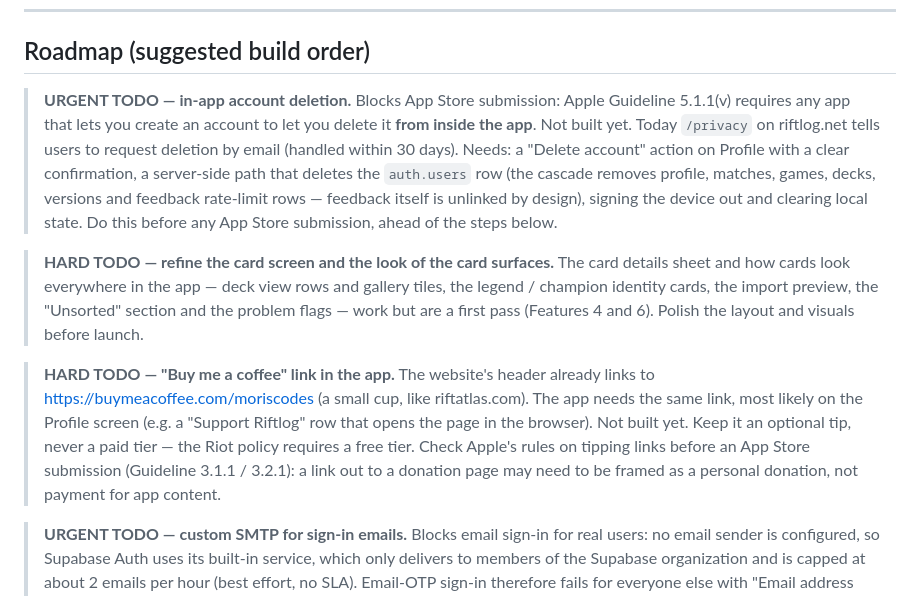
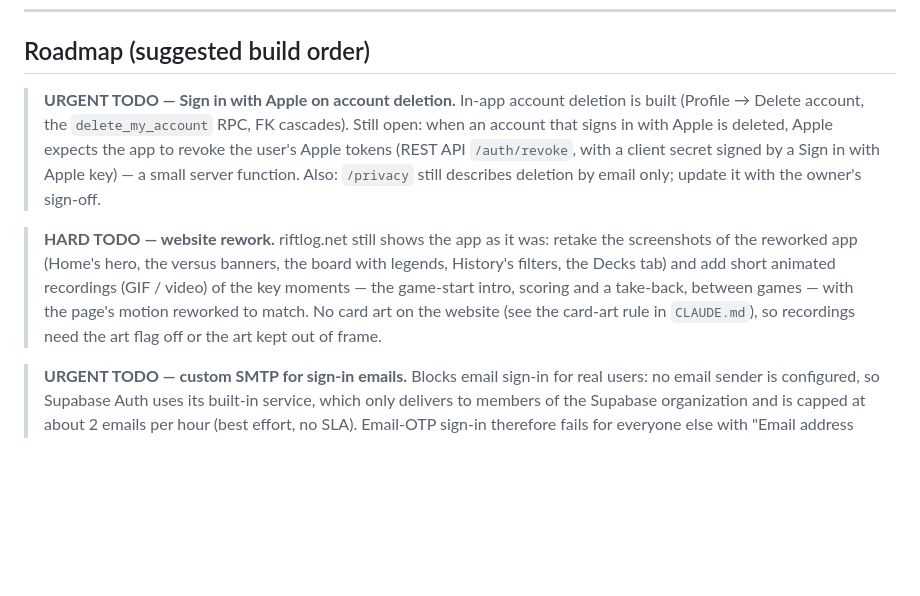
Before and after one commit to MorisVak/riftlog, a Markdown page: SPEC.md, the part around the change. Rendered like a GitHub page; blank space fills up the shorter version.

Commit message:
docs: card surfaces done; website rework is a hard todo; account deletion's Apple step open
Co-Authored-By: Claude Opus 5.5 <noreply@anthropic.com>

```diff
--- a/SPEC.md
+++ b/SPEC.md
@@ -760,32 +760,22 @@ and card art and text (Features 4 and 6) are built.
 
 ## Roadmap (suggested build order)
 
-> **URGENT TODO — in-app account deletion.** Blocks App Store submission:
-> Apple Guideline 5.1.1(v) requires any app that lets you create an account
-> to let you delete it **from inside the app**. Not built yet. Today
-> `/privacy` on riftlog.net tells users to request deletion by email (handled
-> within 30 days). Needs: a "Delete account" action on Profile with a clear
-> confirmation, a server-side path that deletes the `auth.users` row (the
-> cascade removes profile, matches, games, decks, versions and feedback
-> rate-limit rows — feedback itself is unlinked by design), signing the
-> device out and clearing local state. Do this before any App Store
-> submission, ahead of the steps below.
+> **URGENT TODO — Sign in with Apple on account deletion.** In-app account
+> deletion is built (Profile → Delete account, the `delete_my_account` RPC,
+> FK cascades). Still open: when an account that signs in with Apple is
+> deleted, Apple expects the app to revoke the user's Apple tokens (REST
+> API `/auth/revoke`, with a client secret signed by a Sign in with Apple
+> key) — a small server function. Also: `/privacy` still describes deletion
+> by email only; update it with the owner's sign-off.
 
-> **HARD TODO — refine the card screen and the look of the card
-> surfaces.** The card details sheet and how cards look everywhere in the
-> app — deck view rows and gallery tiles, the legend / champion identity
-> cards, the import preview, the "Unsorted" section and the problem flags —
-> work but are a first pass (Features 4 and 6). Polish the layout and visuals
-> before launch.
-
-> **HARD TODO — "Buy me a coffee" link in the app.** The website's header
-> already links to https://buymeacoffee.com/moriscodes (a small cup, like
-> riftatlas.com). The app needs the same link, most likely on the Profile
-> screen (e.g. a "Support Riftlog" row that opens the page in the browser).
-> Not built yet. Keep it an optional tip, never a paid tier — the Riot policy
-> requires a free tier. Check Apple's rules on tipping links before an App
-> Store submission (Guideline 3.1.1 / 3.2.1): a link out to a donation page
-> may need to be framed as a personal donation, not payment for app content.
+> **HARD TODO — website rework.** riftlog.net still shows the app as it
+> was: retake the screenshots of the reworked app (Home's hero, the versus
+> banners, the board with legends, History's filters, the Decks tab) and
+> add short animated recordings (GIF / video) of the key moments — the
+> game-start intro, scoring and a take-back, between games — with the
+> page's motion reworked to match. No card art on the website (see the
+> card-art rule in `CLAUDE.md`), so recordings need the art flag off or
+> the art kept out of frame.
 
 > **URGENT TODO — custom SMTP for sign-in emails.** Blocks email sign-in
 > for real users: no email sender is configured, so Supabase Auth uses its
```
Also changed, not shown: CLAUDE.md (+9 -7 lines).
